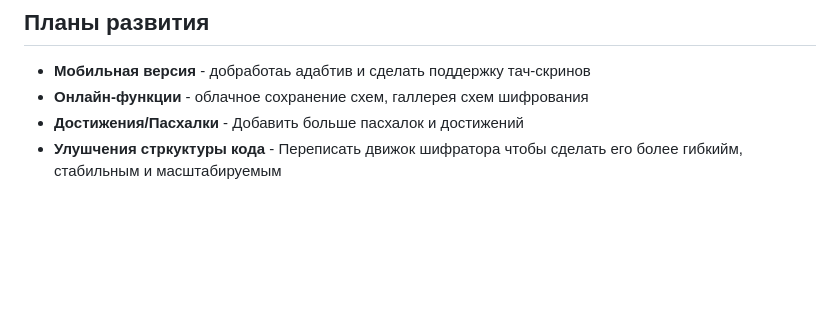
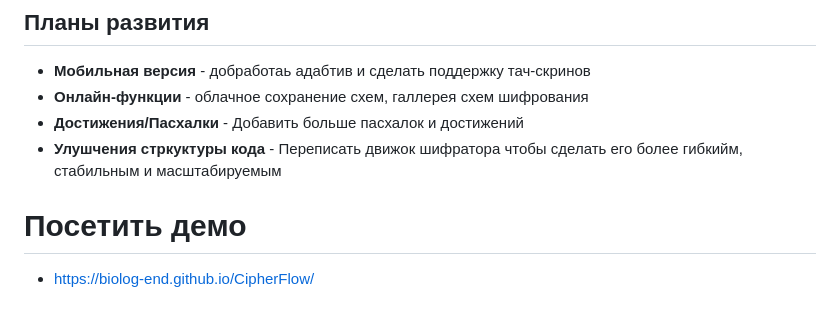
Before and after one commit to biolog-end/CipherFlow, a Markdown page: README.md, the part around the change. Rendered like a GitHub page; blank space fills up the shorter version.

```diff
--- a/README.md
+++ b/README.md
@@ -150,3 +150,7 @@ CipherFlow/
 - **Онлайн-функции** - облачное сохранение схем, галлерея схем шифрования
 - **Достижения/Пасхалки** - Добавить больше пасхалок и достижений
 - **Улушчения стркуктуры кода** - Переписать движок шифратора чтобы сделать его более гибкийм, стабильным и масштабируемым
+
+
+# Посетить демо
+- https://biolog-end.github.io/CipherFlow/
```
